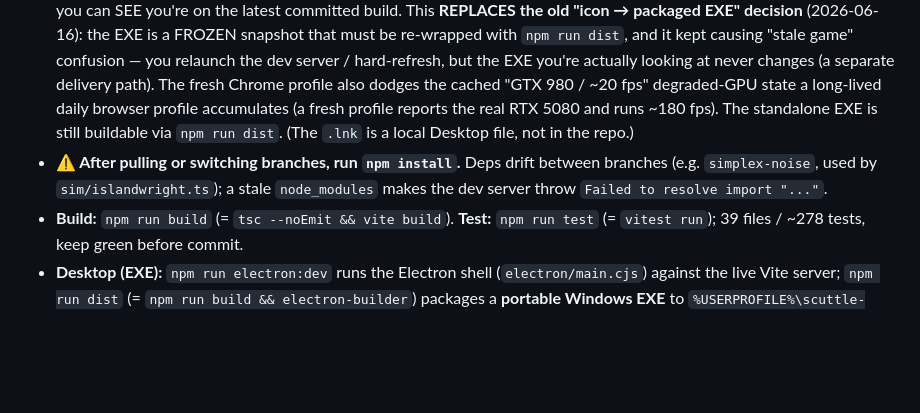
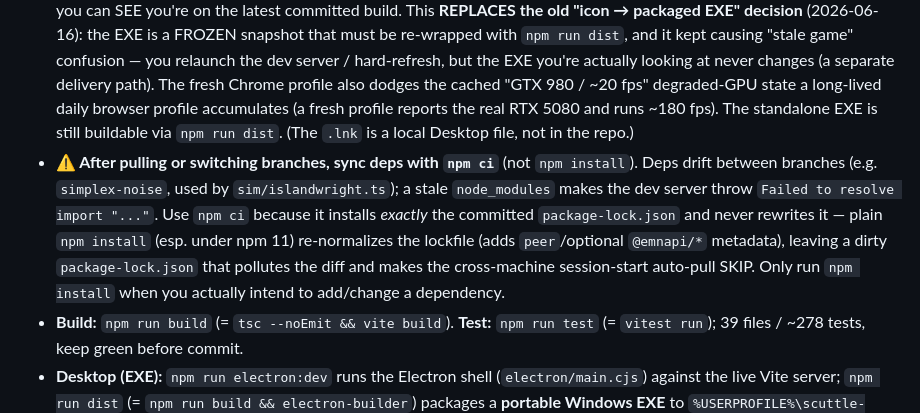
Before and after one commit to JoshKappler/scuttle, a Markdown page: CLAUDE.md, the part around the change. Rendered like a GitHub page; blank space fills up the shorter version.

Commit message:
docs: prefer `npm ci` over `npm install` for dep sync
Plain `npm install` (npm 11) re-normalizes package-lock.json with
peer/optional @emnapi metadata, leaving a dirty lockfile that pollutes
the diff and makes the session-start auto-pull skip. `npm ci` installs
the committed lockfile exactly and never rewrites it.

Co-Authored-By: Claude Opus 4.8 <noreply@anthropic.com>

```diff
--- a/CLAUDE.md
+++ b/CLAUDE.md
@@ -23,7 +23,7 @@ All the parallel dev branches were merged into `main` in one pass:
 ## Run / build / test
 - **Dev:** `npm run dev` → **http://localhost:5173** (pinned: `vite.config.ts` sets `server.port 5173` + `strictPort`, so it FAILS loudly if 5173 is taken instead of silently hopping to 5174+ and serving a stale build). `launch-scuttle.cmd` (repo root) and the Desktop **SCUTTLE** icon BOTH delegate to `play-scuttle.ps1` — the ONE canonical launcher (see the next bullet); run either by hand. If a dev launch errors with "Port 5173 is in use", close the other SCUTTLE window / kill the old `vite` process.
 - **The Desktop `SCUTTLE` icon launches the LIVE DEV BUILD** via `play-scuttle.cmd` → `play-scuttle.ps1`: it ensures the Vite dev server is up on 5173 (CURRENT source — never stale, no re-wrapping) and opens it in a **dedicated-profile Chrome/Edge WINDOW forced onto the discrete GPU** — a NORMAL browser tab with an address bar + refresh (NOT the old frameless `--app` window, which read as "a separate window, not a browser" and gave no way to refresh), its own `--user-data-dir` whose render/GPU caches are WIPED each launch (→ never stale, GPU re-probed fresh), `--force_high_performance_gpu --ignore-gpu-blocklist`. The dev-only in-game **build badge** (top-left; `index.html` fetches `/__build`, a dev middleware in `vite.config.ts` that reports the live `git` HEAD) prints the served commit so you can SEE you're on the latest committed build. This **REPLACES the old "icon → packaged EXE" decision** (2026-06-16): the EXE is a FROZEN snapshot that must be re-wrapped with `npm run dist`, and it kept causing "stale game" confusion — you relaunch the dev server / hard-refresh, but the EXE you're actually looking at never changes (a separate delivery path). The fresh Chrome profile also dodges the cached "GTX 980 / ~20 fps" degraded-GPU state a long-lived daily browser profile accumulates (a fresh profile reports the real RTX 5080 and runs ~180 fps). The standalone EXE is still buildable via `npm run dist`. (The `.lnk` is a local Desktop file, not in the repo.)
-- **⚠️ After pulling or switching branches, run `npm install`.** Deps drift between branches (e.g. `simplex-noise`, used by `sim/islandwright.ts`); a stale `node_modules` makes the dev server throw `Failed to resolve import "..."`.
+- **⚠️ After pulling or switching branches, sync deps with `npm ci`** (not `npm install`). Deps drift between branches (e.g. `simplex-noise`, used by `sim/islandwright.ts`); a stale `node_modules` makes the dev server throw `Failed to resolve import "..."`. Use `npm ci` because it installs *exactly* the committed `package-lock.json` and never rewrites it — plain `npm install` (esp. under npm 11) re-normalizes the lockfile (adds `peer`/optional `@emnapi/*` metadata), leaving a dirty `package-lock.json` that pollutes the diff and makes the cross-machine session-start auto-pull SKIP. Only run `npm install` when you actually intend to add/change a dependency.
 - **Build:** `npm run build` (= `tsc --noEmit && vite build`). **Test:** `npm run test` (= `vitest run`); 39 files / ~278 tests, keep green before commit.
 - **Desktop (EXE):** `npm run electron:dev` runs the Electron shell (`electron/main.cjs`) against the live Vite server; `npm run dist` (= `npm run build && electron-builder`) packages a **portable Windows EXE** to `%USERPROFILE%\scuttle-release\` (kept out of the repo — `release/` is gitignored). See the desktop-build note above for what the shell does and does NOT buy.
 - **Frame perf:** the fixed-step loop caps catch-up at **2 substeps/frame** (`game/world.ts`; was 5 — a slow frame running 5× the physics spiralled a fleet down to ~10 fps, a positive-feedback cliff) and the O(n·log n) per-cell flood-geometry recompute is throttled to ~20 Hz (`game/ship.ts floodGeomTick`, every 3rd substep). A per-system CPU timing HUD (`DEBUG.world.timing`; toggles with the fps HUD via `TUN.gfx.auto.hud`) shows where each frame actually goes (buoy/rapier/mesh/flood/contact/ai-sail/flush).
```
